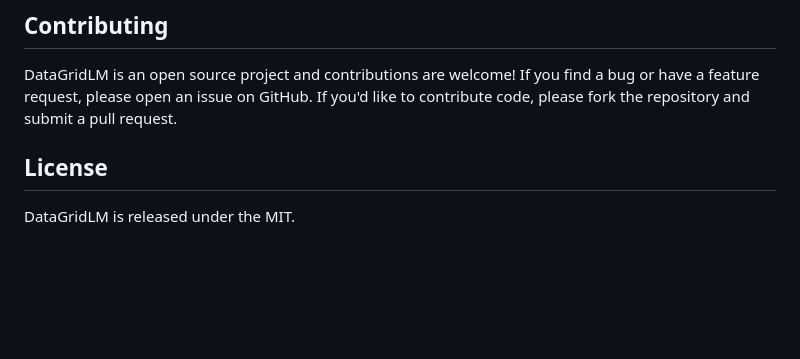
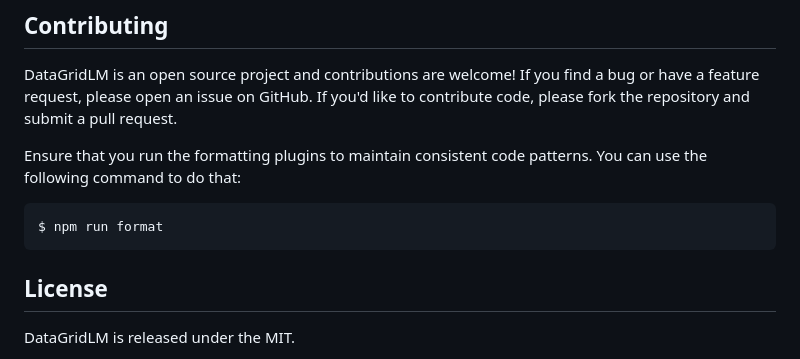
Before and after one commit to lemonadejs/data-grid, a Markdown page: README.md, the part around the change. Drawn GitHub-style; blank space fills up the shorter version.

````diff
--- a/README.md
+++ b/README.md
@@ -141,6 +141,12 @@ $ npm run test:coverage
 
 DataGridLM is an open source project and contributions are welcome! If you find a bug or have a feature request, please open an issue on GitHub. If you'd like to contribute code, please fork the repository and submit a pull request.
 
+Ensure that you run the formatting plugins to maintain consistent code patterns. You can use the following command to do that:
+
+```bash
+$ npm run format
+```
+
 ## License
 
 DataGridLM is released under the MIT.
````
